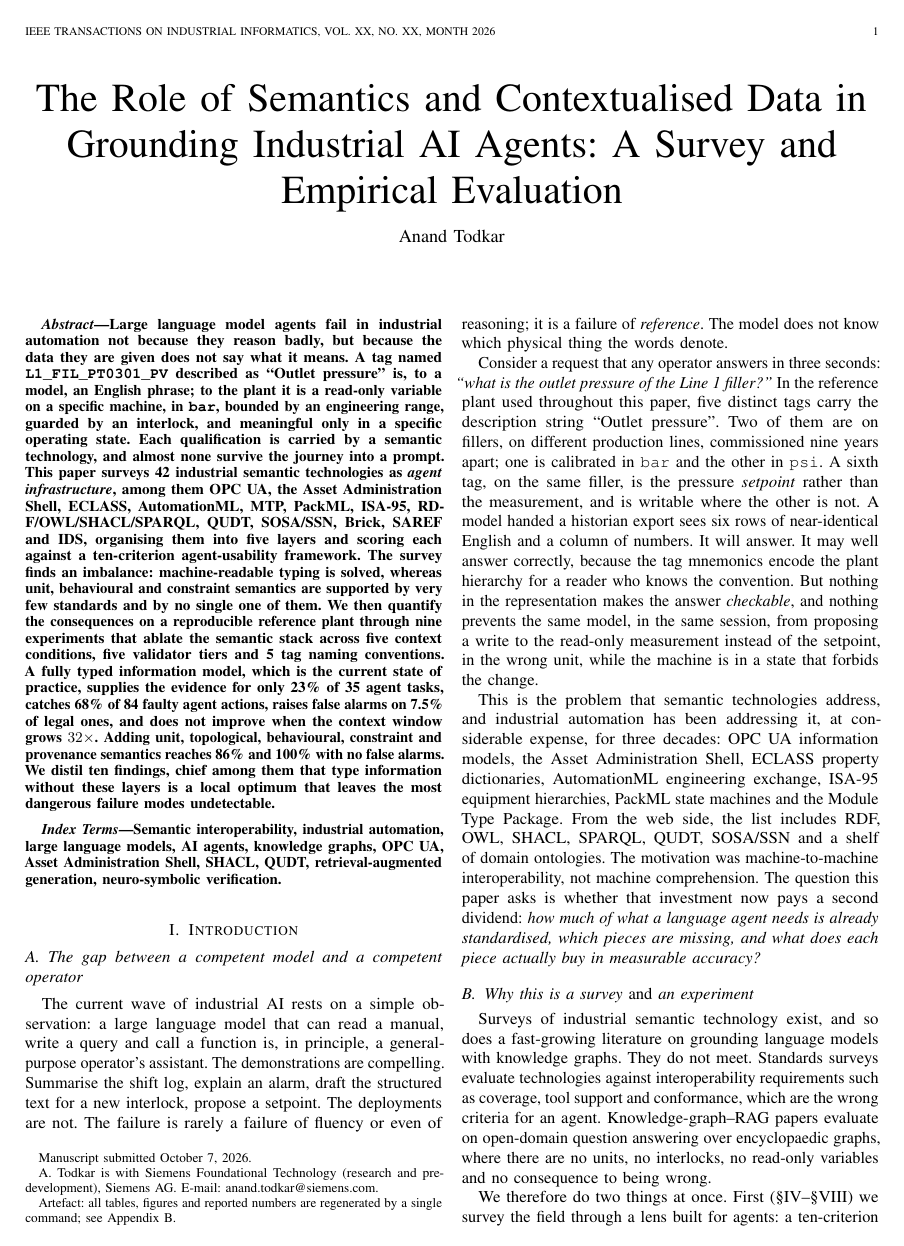
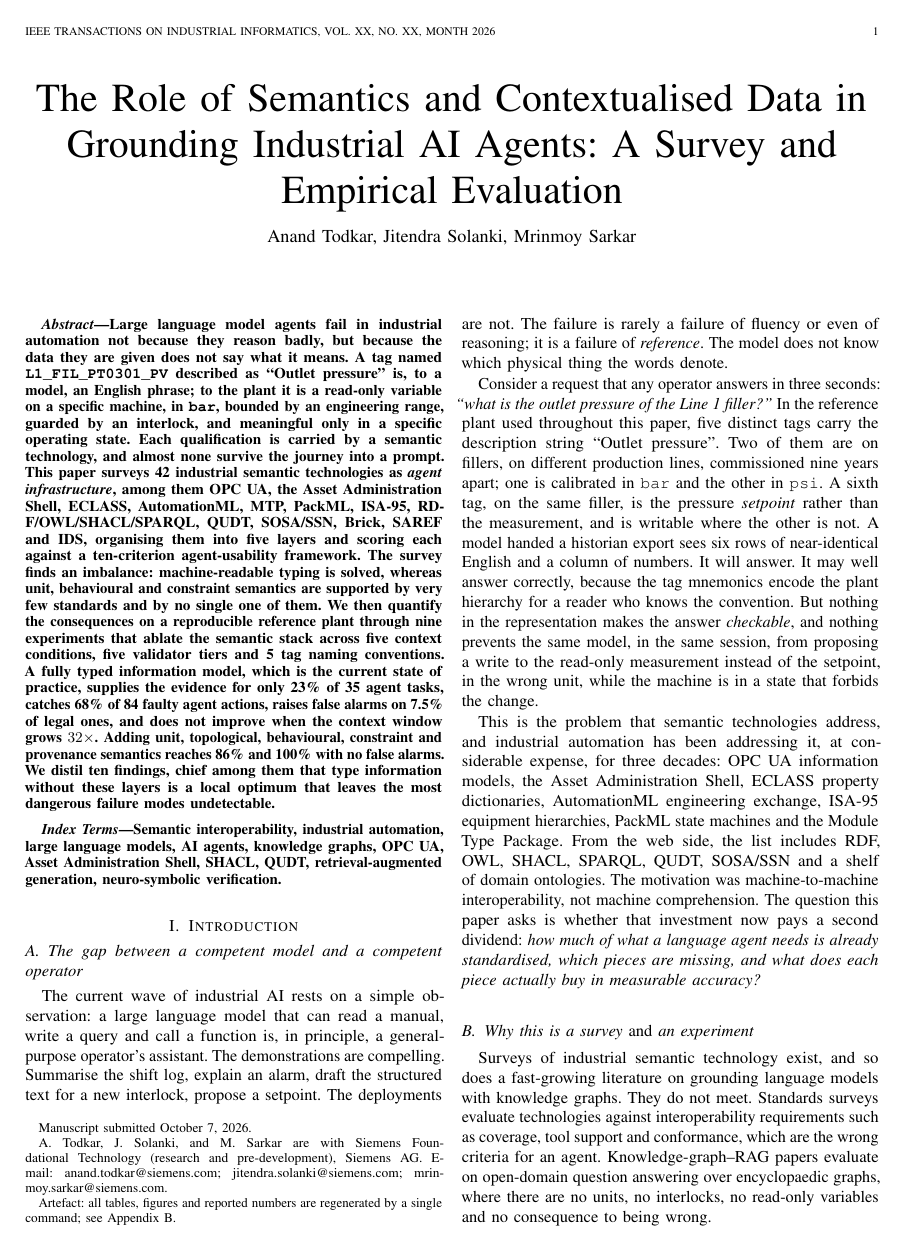
Before and after one commit to anandtodkar/role-of-semantics, a LaTeX paper (paper/main.tex): page 1 of 31 before the commit and page 1 of 32 after it. Compiled offline with pdfLaTeX.

Commit message:
Updates from Overleaf

```diff
--- a/paper/main.tex
+++ b/paper/main.tex
@@ -103,10 +103,10 @@
 AI Agents: A Survey and Empirical Evaluation}
 
 % IEEE journal authors use \author (not \IEEEauthorblockN, which is mainly for conferences).
-\author{Anand~Todkar%
+\author{Anand~Todkar, Jitendra~Solanki, Mrinmoy~Sarkar%
 \thanks{Manuscript submitted \today.}%
-\thanks{A. Todkar is with Siemens Foundational Technology (research and pre-development), Siemens AG.
-E-mail: anand.todkar@siemens.com.}%
+\thanks{A. Todkar, J. Solanki, and M. Sarkar are with Siemens Foundational Technology (research and pre-development), Siemens AG.
+E-mail: anand.todkar@siemens.com; jitendra.solanki@siemens.com; mrinmoy.sarkar@siemens.com.}%
 \thanks{Artefact: all tables, figures and reported numbers are regenerated by a
 single command; see Appendix~\ref{app:artifacts}.}}
 % Header for IEEE Transactions (optional; fill in volume/issue after acceptance).
```
